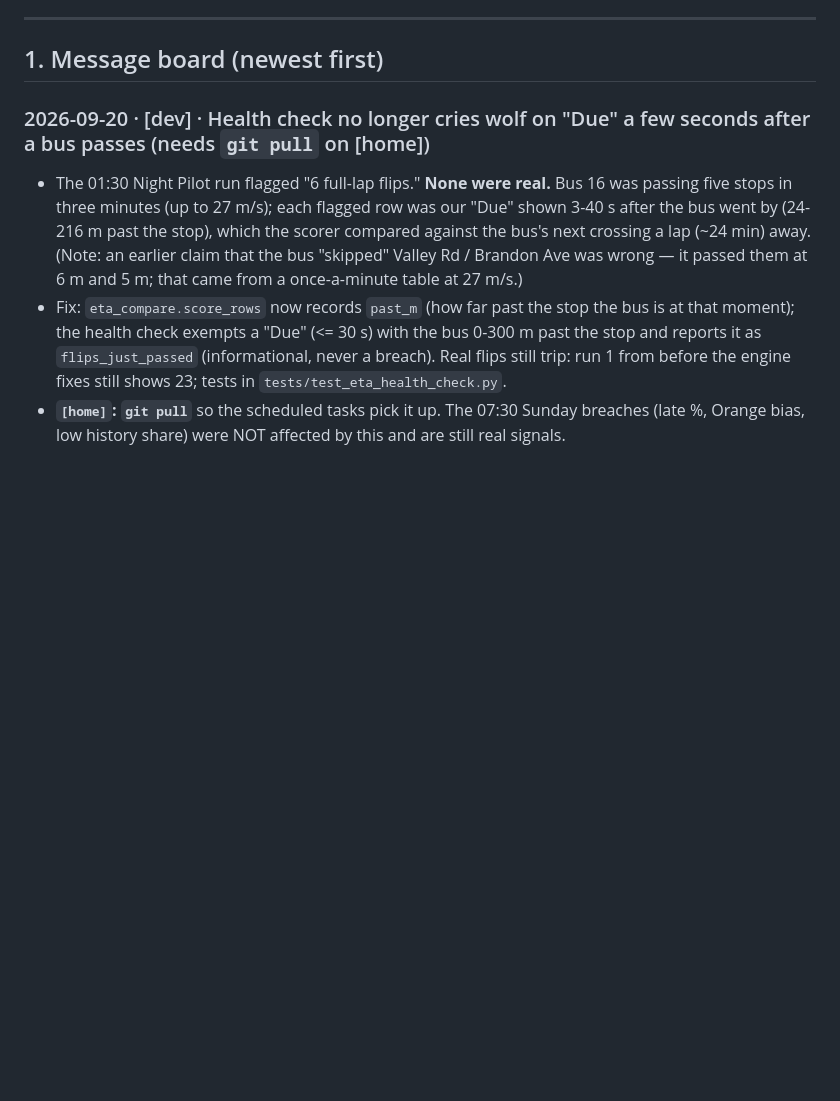
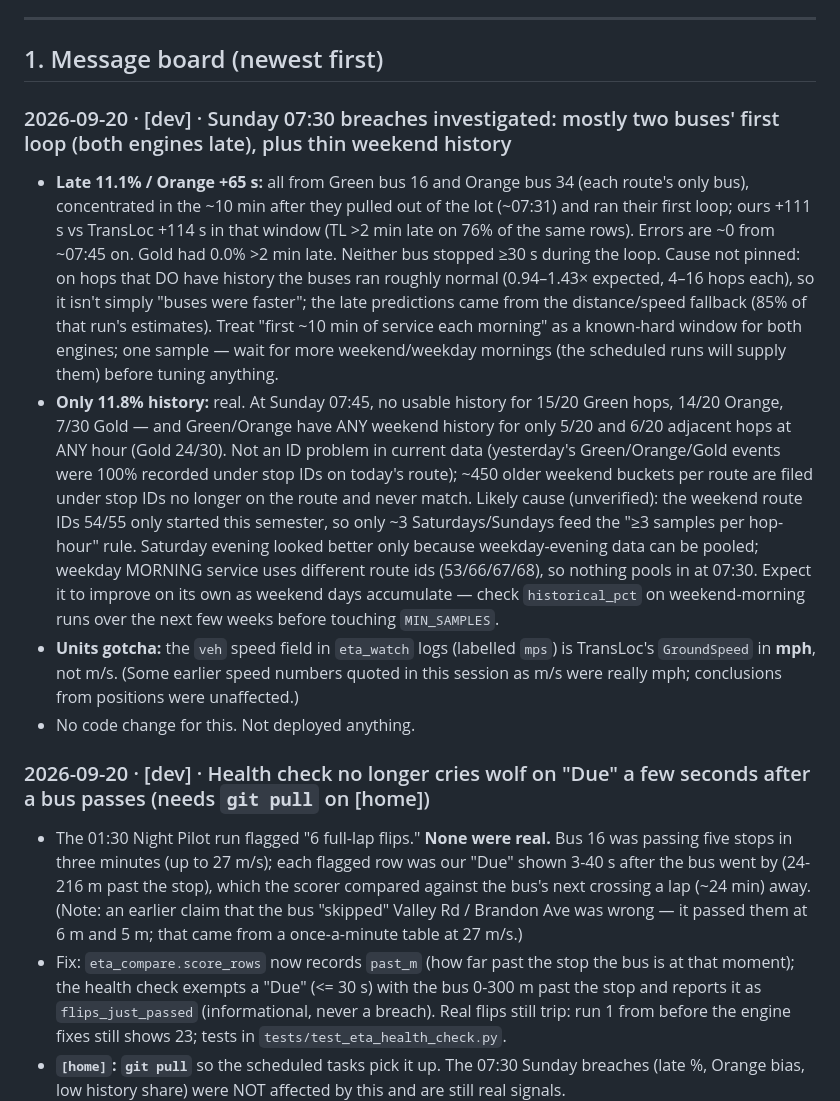
Before and after one commit to disgudname/UTS-Headway-Guard, a Markdown page: HANDOFF.md, the part around the change. Drawn GitHub-style; blank space fills up the shorter version.

Commit message:
HANDOFF: record findings on the Sunday 07:30 health-check breaches
Late errors were two buses' first loop (TransLoc equally late); low history share is thin
weekend history for the new weekend route ids, not an ID mismatch; note the log speed field is mph.

Co-Authored-By: Claude Sonnet 5 <noreply@anthropic.com>
Claude-Session: https://claude.ai/code/session_01JMv156ECK6caH8RB3XENHX

```diff
--- a/HANDOFF.md
+++ b/HANDOFF.md
@@ -26,6 +26,26 @@ Machine tags: `[dev]` = Windows dev machine · `[home]` = home server (Windows b
 ---
 
 ## 1. Message board (newest first)
+
+### 2026-09-20 · [dev] · Sunday 07:30 breaches investigated: mostly two buses' first loop (both engines late), plus thin weekend history
+- **Late 11.1% / Orange +65 s:** all from Green bus 16 and Orange bus 34 (each route's only bus), concentrated in the
+  ~10 min after they pulled out of the lot (~07:31) and ran their first loop; ours +111 s vs TransLoc +114 s in that window
+  (TL >2 min late on 76% of the same rows). Errors are ~0 from ~07:45 on. Gold had 0.0% >2 min late. Neither bus stopped
+  ≥30 s during the loop. Cause not pinned: on hops that DO have history the buses ran roughly normal (0.94–1.43× expected,
+  4–16 hops each), so it isn't simply "buses were faster"; the late predictions came from the distance/speed fallback
+  (85% of that run's estimates). Treat "first ~10 min of service each morning" as a known-hard window for both engines;
+  one sample — wait for more weekend/weekday mornings (the scheduled runs will supply them) before tuning anything.
+- **Only 11.8% history:** real. At Sunday 07:45, no usable history for 15/20 Green hops, 14/20 Orange, 7/30 Gold — and
+  Green/Orange have ANY weekend history for only 5/20 and 6/20 adjacent hops at ANY hour (Gold 24/30). Not an ID problem in
+  current data (yesterday's Green/Orange/Gold events were 100% recorded under stop IDs on today's route); ~450 older weekend
+  buckets per route are filed under stop IDs no longer on the route and never match. Likely cause (unverified): the weekend
+  route IDs 54/55 only started this semester, so only ~3 Saturdays/Sundays feed the "≥3 samples per hop-hour" rule.
+  Saturday evening looked better only because weekday-evening data can be pooled; weekday MORNING service uses different
+  route ids (53/66/67/68), so nothing pools in at 07:30. Expect it to improve on its own as weekend days accumulate — check
+  `historical_pct` on weekend-morning runs over the next few weeks before touching `MIN_SAMPLES`.
+- **Units gotcha:** the `veh` speed field in `eta_watch` logs (labelled `mps`) is TransLoc's `GroundSpeed` in **mph**, not m/s.
+  (Some earlier speed numbers quoted in this session as m/s were really mph; conclusions from positions were unaffected.)
+- No code change for this. Not deployed anything.
 
 ### 2026-09-20 · [dev] · Health check no longer cries wolf on "Due" a few seconds after a bus passes (needs `git pull` on [home])
 - The 01:30 Night Pilot run flagged "6 full-lap flips." **None were real.** Bus 16 was passing five stops in three minutes
```
